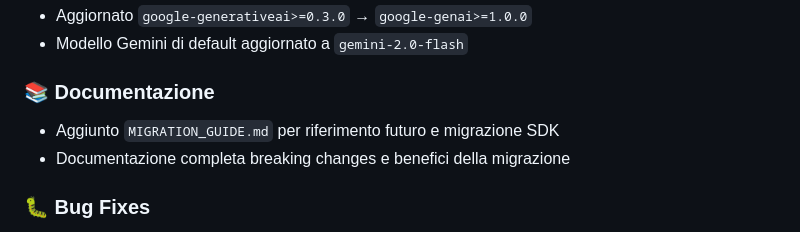
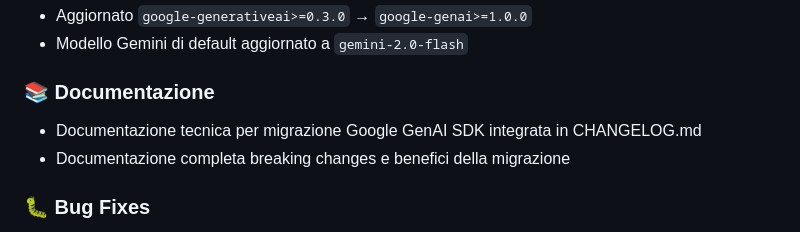
Before and after one commit to NdR91/ndr-telegram-audio-bot, a Markdown page: CHANGELOG.md, the part around the change. Drawn GitHub-style.

Commit message:
Corregge riferimento residuo MIGRATION_GUIDE.md in CHANGELOG.md
- Sostituito riferimento esterno con documentazione integrata
- CHANGELOG.md ora consistente con stato reale repository
- Preparato per release stabile

```diff
--- a/CHANGELOG.md
+++ b/CHANGELOG.md
@@ -23,7 +23,7 @@ and this project adheres to [Semantic Versioning](https://semver.org/spec/v2.0.0
 - Modello Gemini di default aggiornato a `gemini-2.0-flash`
 
 ### 📚 Documentazione
-- Aggiunto `MIGRATION_GUIDE.md` per riferimento futuro e migrazione SDK
+- Documentazione tecnica per migrazione Google GenAI SDK integrata in CHANGELOG.md
 - Documentazione completa breaking changes e benefici della migrazione
 
 ### 🐛 Bug Fixes
```
